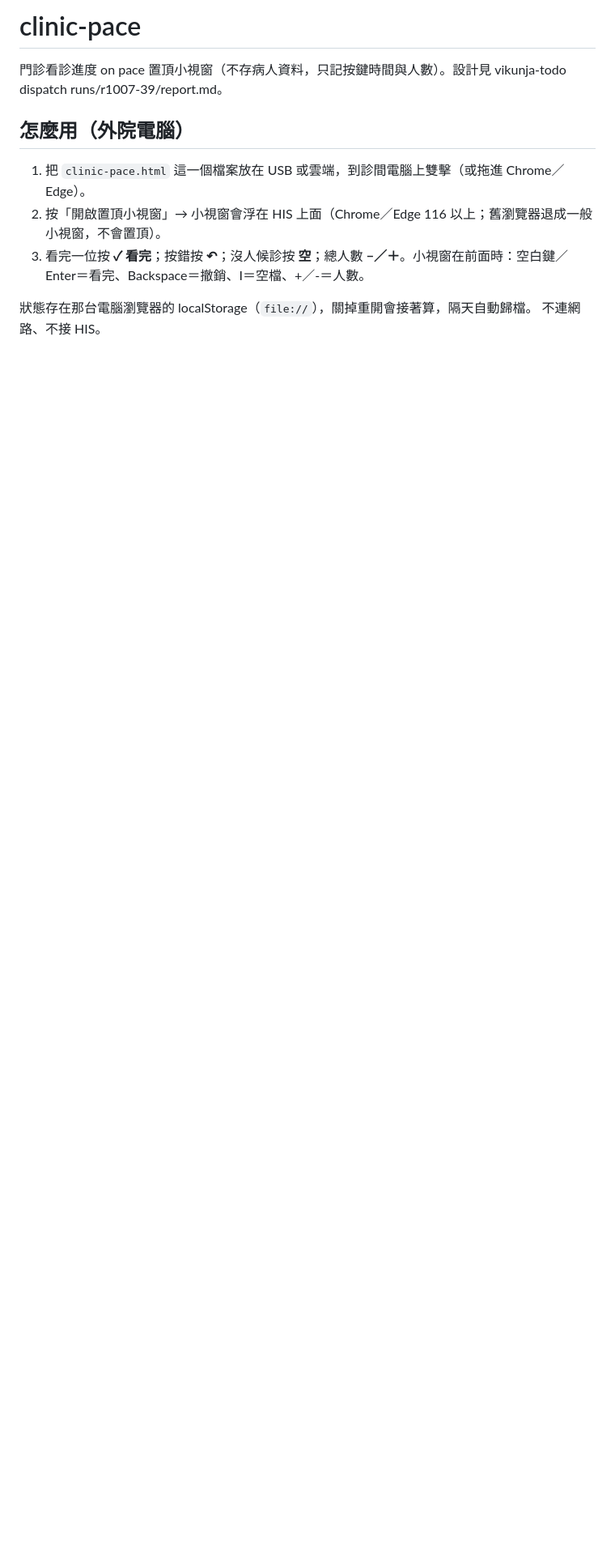
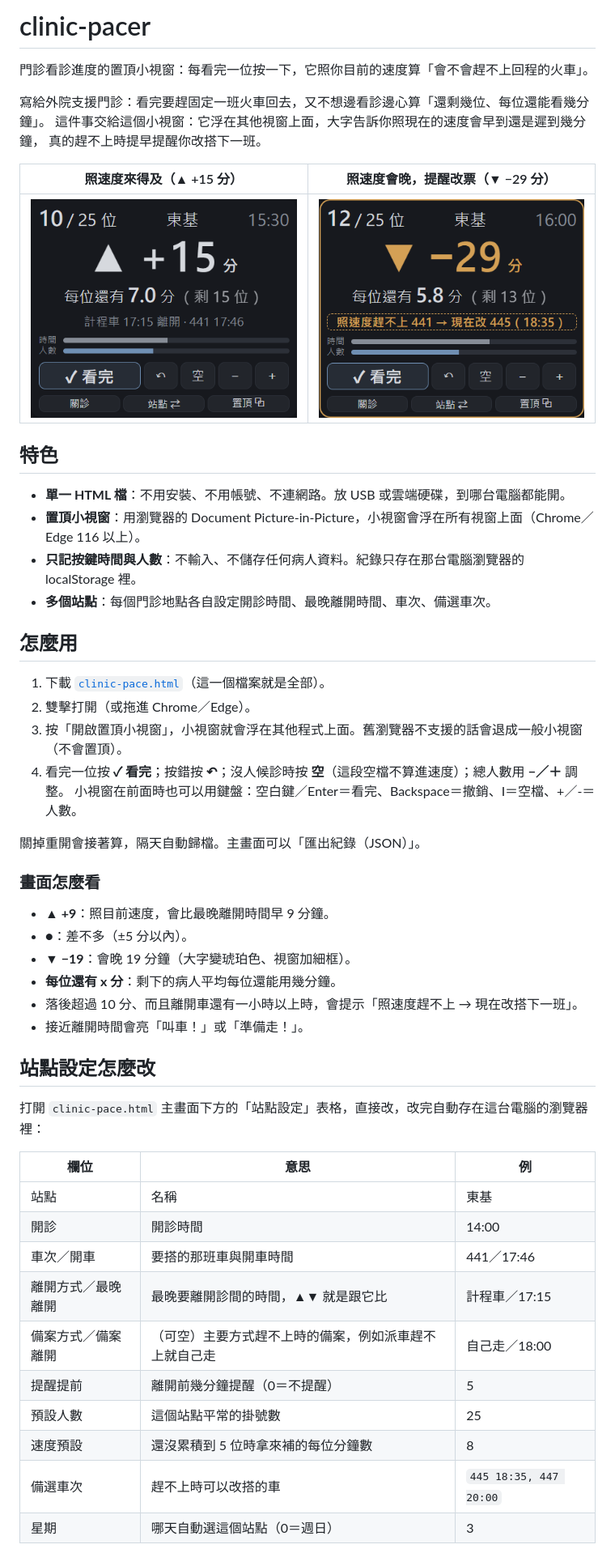
Before and after one commit to drpwchen/clinic-pacer, a Markdown page: README.md, the part around one of its changes. Shown at 81% size. GitHub-like rendering; pictures changed too: docs/01-normal.png (added), docs/02-behind-warn.png (added); blank space fills up the shorter version.

```diff
--- a/README.md
+++ b/README.md
@@ -1,12 +1,55 @@
-# clinic-pace
+# clinic-pacer
 
-門診看診進度 on pace 置頂小視窗（不存病人資料，只記按鍵時間與人數）。設計見 vikunja-todo dispatch runs/r1007-39/report.md。
+門診看診進度的置頂小視窗：每看完一位按一下，它照你目前的速度算「會不會趕不上回程的火車」。
 
-## 怎麼用（外院電腦）
+寫給外院支援門診：看完要趕固定一班火車回去，又不想邊看診邊心算「還剩幾位、每位還能看幾分鐘」。
+這件事交給這個小視窗：它浮在其他視窗上面，大字告訴你照現在的速度會早到還是遲到幾分鐘，
+真的趕不上時提早提醒你改搭下一班。
 
-1. 把 `clinic-pace.html` 這一個檔案放在 USB 或雲端，到診間電腦上雙擊（或拖進 Chrome／Edge）。
-2. 按「開啟置頂小視窗」→ 小視窗會浮在 HIS 上面（Chrome／Edge 116 以上；舊瀏覽器退成一般小視窗，不會置頂）。
-3. 看完一位按 **✓ 看完**；按錯按 **↶**；沒人候診按 **空**；總人數 **−／＋**。小視窗在前面時：空白鍵／Enter＝看完、Backspace＝撤銷、I＝空檔、+／-＝人數。
+| 照速度來得及（▲ +15 分） | 照速度會晚，提醒改票（▼ −29 分） |
+| --- | --- |
+| ![正常](docs/01-normal.png) | ![落後＋改票預警](docs/02-behind-warn.png) |
 
-狀態存在那台電腦瀏覽器的 localStorage（`file://`），關掉重開會接著算，隔天自動歸檔。
-不連網路、不接 HIS。
+## 特色
+
+- **單一 HTML 檔**：不用安裝、不用帳號、不連網路。放 USB 或雲端硬碟，到哪台電腦都能開。
+- **置頂小視窗**：用瀏覽器的 Document Picture-in-Picture，小視窗會浮在所有視窗上面（Chrome／Edge 116 以上）。
+- **只記按鍵時間與人數**：不輸入、不儲存任何病人資料。紀錄只存在那台電腦瀏覽器的 localStorage 裡。
+- **多個站點**：每個門診地點各自設定開診時間、最晚離開時間、車次、備選車次。
+
+## 怎麼用
+
+1. 下載 [`clinic-pace.html`](clinic-pace.html)（這一個檔案就是全部）。
+2. 雙擊打開（或拖進 Chrome／Edge）。
+3. 按「開啟置頂小視窗」，小視窗就會浮在其他程式上面。舊瀏覽器不支援的話會退成一般小視窗（不會置頂）。
+4. 看完一位按 **✓ 看完**；按錯按 **↶**；沒人候診時按 **空**（這段空檔不算進速度）；總人數用 **−／＋** 調整。
+   小視窗在前面時也可以用鍵盤：空白鍵／Enter＝看完、Backspace＝撤銷、I＝空檔、+／-＝人數。
+
+關掉重開會接著算，隔天自動歸檔。主畫面可以「匯出紀錄（JSON）」。
+
+### 畫面怎麼看
+
+- **▲ +9**：照目前速度，會比最晚離開時間早 9 分鐘。
+- **●**：差不多（±5 分以內）。
+- **▼ −19**：會晚 19 分鐘（大字變琥珀色、視窗加細框）。
+- **每位還有 x 分**：剩下的病人平均每位還能用幾分鐘。
+- 落後超過 10 分、而且離開車還有一小時以上時，會提示「照速度趕不上 → 現在改搭下一班」。
+- 接近離開時間會亮「叫車！」或「準備走！」。
+
+## 站點設定怎麼改
+
+打開 `clinic-pace.html` 主畫面下方的「站點設定」表格，直接改，改完自動存在這台電腦的瀏覽器裡：
+
+| 欄位 | 意思 | 例 |
+| --- | --- | --- |
+| 站點 | 名稱 | 東基 |
+| 開診 | 開診時間 | 14:00 |
+| 車次／開車 | 要搭的那班車與開車時間 | 441／17:46 |
+| 離開方式／最晚離開 | 最晚要離開診間的時間，▲▼ 就是跟它比 | 計程車／17:15 |
+| 備案方式／備案離開 | （可空）主要方式趕不上時的備案，例如派車趕不上就自己走 | 自己走／18:00 |
+| 提醒提前 | 離開前幾分鐘提醒（0＝不提醒） | 5 |
+| 預設人數 | 這個站點平常的掛號數 | 25 |
+| 速度預設 | 還沒累積到 5 位時拿來補的每位分鐘數 | 8 |
+| 備選車次 | 趕不上時可以改搭的車 | `445 18:35, 447 20:00` |
+| 星期 | 哪天自動選這個站點（0＝週日） | 3 |
+
```
Also changed, not shown: other parts of README.md (+38 -6 lines), 2 other files.
